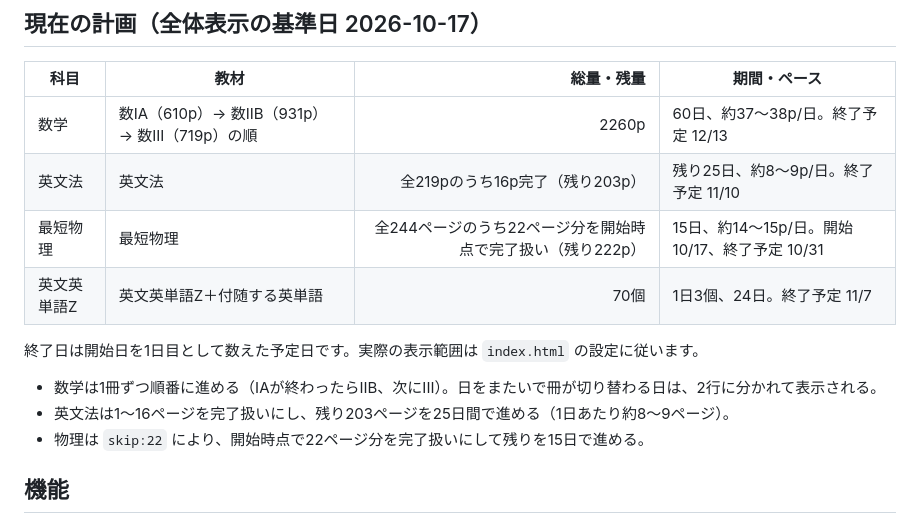
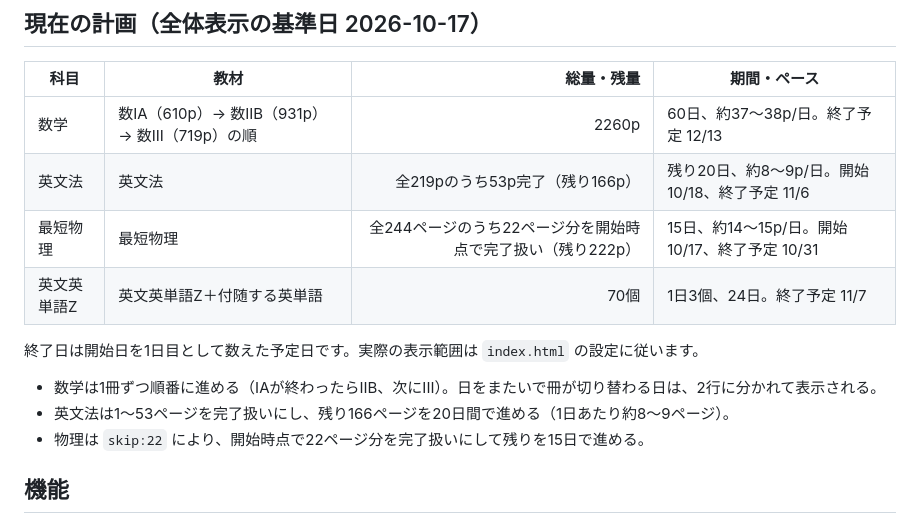
Before and after one commit to Himynameis-maker/Kanshi, a Markdown page: README.md, the part around one of its changes. Rendered like a GitHub page.

Commit message:
Update English grammar progress and schedule

```diff
--- a/README.md
+++ b/README.md
@@ -7,14 +7,14 @@
 | 科目 | 教材 | 総量・残量 | 期間・ペース |
 |---|---|---:|---|
 | 数学 | 数IA（610p）→ 数IIB（931p）→ 数III（719p）の順 | 2260p | 60日、約37〜38p/日。終了予定 12/13 |
-| 英文法 | 英文法 | 全219pのうち16p完了（残り203p） | 残り25日、約8〜9p/日。終了予定 11/10 |
+| 英文法 | 英文法 | 全219pのうち53p完了（残り166p） | 残り20日、約8〜9p/日。開始 10/18、終了予定 11/6 |
 | 最短物理 | 最短物理 | 全244ページのうち22ページ分を開始時点で完了扱い（残り222p） | 15日、約14〜15p/日。開始 10/17、終了予定 10/31 |
 | 英文英単語Z | 英文英単語Z＋付随する英単語 | 70個 | 1日3個、24日。終了予定 11/7 |
 
 終了日は開始日を1日目として数えた予定日です。実際の表示範囲は `index.html` の設定に従います。
 
 - 数学は1冊ずつ順番に進める（IAが終わったらIIB、次にIII）。日をまたいで冊が切り替わる日は、2行に分かれて表示される。
-- 英文法は1〜16ページを完了扱いにし、残り203ページを25日間で進める（1日あたり約8〜9ページ）。
+- 英文法は1〜53ページを完了扱いにし、残り166ページを20日間で進める（1日あたり約8〜9ページ）。
 - 物理は `skip:22` により、開始時点で22ページ分を完了扱いにして残りを15日で進める。
 
 ## 機能
```
Also changed, not shown: other parts of README.md (+1 -1 lines).
